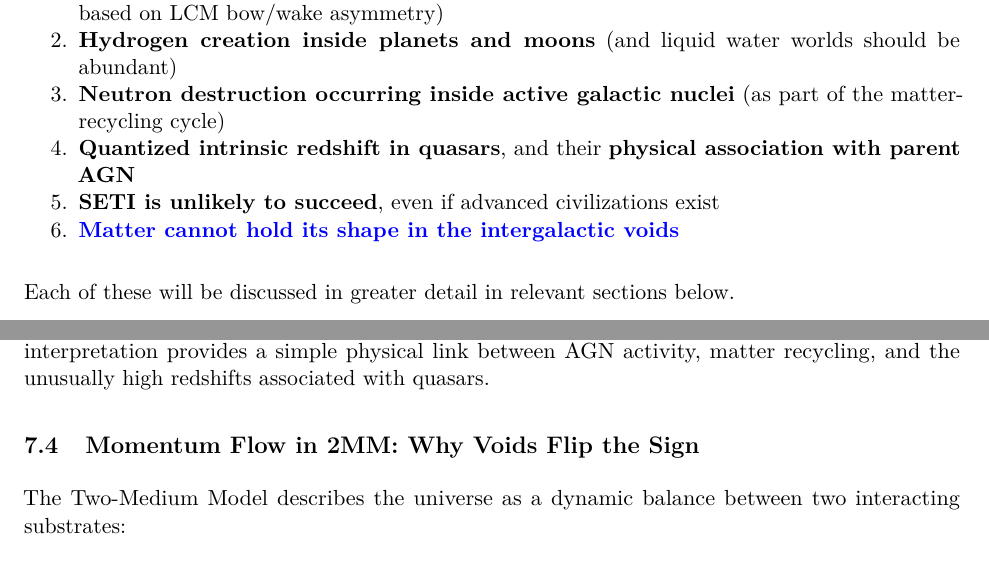
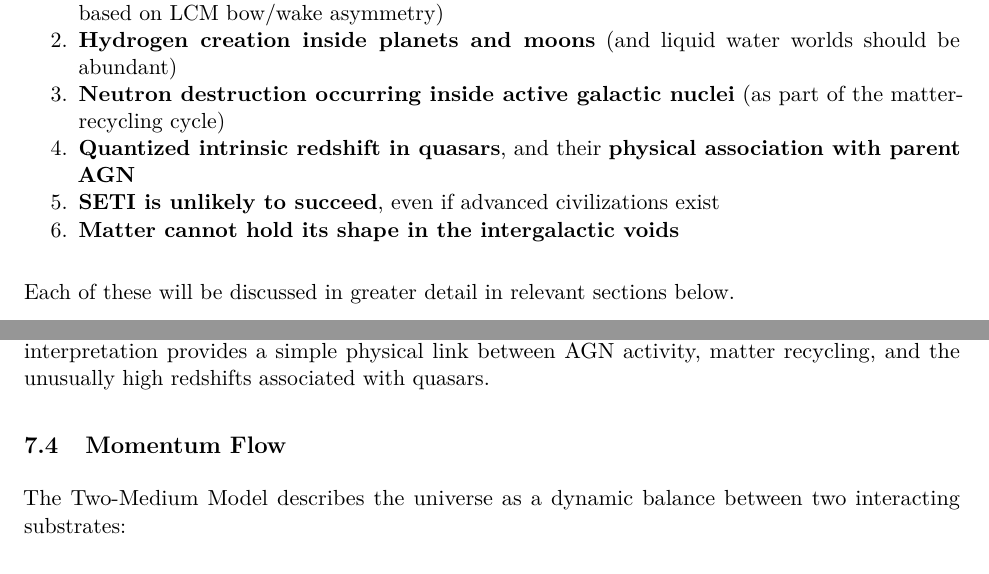
Before and after one commit to ktonon/two-medium-model, a LaTeX paper (src/pdf.tex, which reads src/cosmology/04-redshift.tex, src/predictions.tex): two parts of pages 5 and 23 of 44, joined at a grey line, cut so that both start at the same text. Compiled offline with pdfLaTeX.

Commit message:
Fix prediction links

```diff
--- a/src/cosmology/04-redshift.tex
+++ b/src/cosmology/04-redshift.tex
@@ -1,4 +1,4 @@
-\subsection{Momentum Flow in 2MM: Why Voids Flip the Sign}
+\subsection{Momentum Flow}\label{momentum-flow}
 
 The Two-Medium Model describes the universe as a dynamic balance between
 two interacting substrates:
--- a/src/predictions.tex
+++ b/src/predictions.tex
@@ -13,16 +13,16 @@ particle structure, and the matter-creation/destruction cycle.
   \textbf{A 12-hour diurnal variation in high-energy particle events} (a
   modern aether test based on LCM bow/wake asymmetry)
 \item
-  \textbf{\hyperref[earth-and-the-solar-system]{Hydrogen creation inside planets and moons}} (and liquid water worlds should be abundant)
+  \textbf{\hyperref[solar-system]{Hydrogen creation inside planets and moons}} (and liquid water worlds should be abundant)
 \item
-  \textbf{\hyperref[42-agn-cores-neutron-destruction-and-charge-conserving-recycling]{Neutron destruction occurring inside active galactic nuclei}} (as part of the
+  \textbf{\hyperref[agn]{Neutron destruction occurring inside active galactic nuclei}} (as part of the
   matter-recycling cycle)
 \item
-  \textbf{\hyperref[43-quasars-as-newly-formed-matter-in-the-two-medium-model]{Quantized intrinsic redshift in quasars}}, and their \textbf{physical association with parent AGN}
+  \textbf{\hyperref[quasars]{Quantized intrinsic redshift in quasars}}, and their \textbf{physical association with parent AGN}
 \item
-  \textbf{\hyperref[54-absolute-time-the-gcm-and-faster-than-light-transmission]{SETI is unlikely to succeed}}, even if advanced civilizations exist
+  \textbf{\hyperref[absolute-time]{SETI is unlikely to succeed}}, even if advanced civilizations exist
 \item
-  \textbf{\href{https://github.com/ktonon/two-medium-model/blob/main/cosmological-redshift.md}{Matter cannot hold its shape in the intergalactic voids}}
+  \textbf{\hyperref[momentum-flow]{Matter cannot hold its shape in the intergalactic voids}}
 \end{enumerate}
 
 Each of these will be discussed in greater detail in relevant sections
```
Also changed, not shown: src/cosmology/02-agn.tex (+1 -1 lines), src/cosmology/03-quasars.tex (+1 -1 lines), src/relativity/04-absolute-time.tex (+1 -1 lines), src/solar-system/index.tex (+1 -1 lines), README.md.
